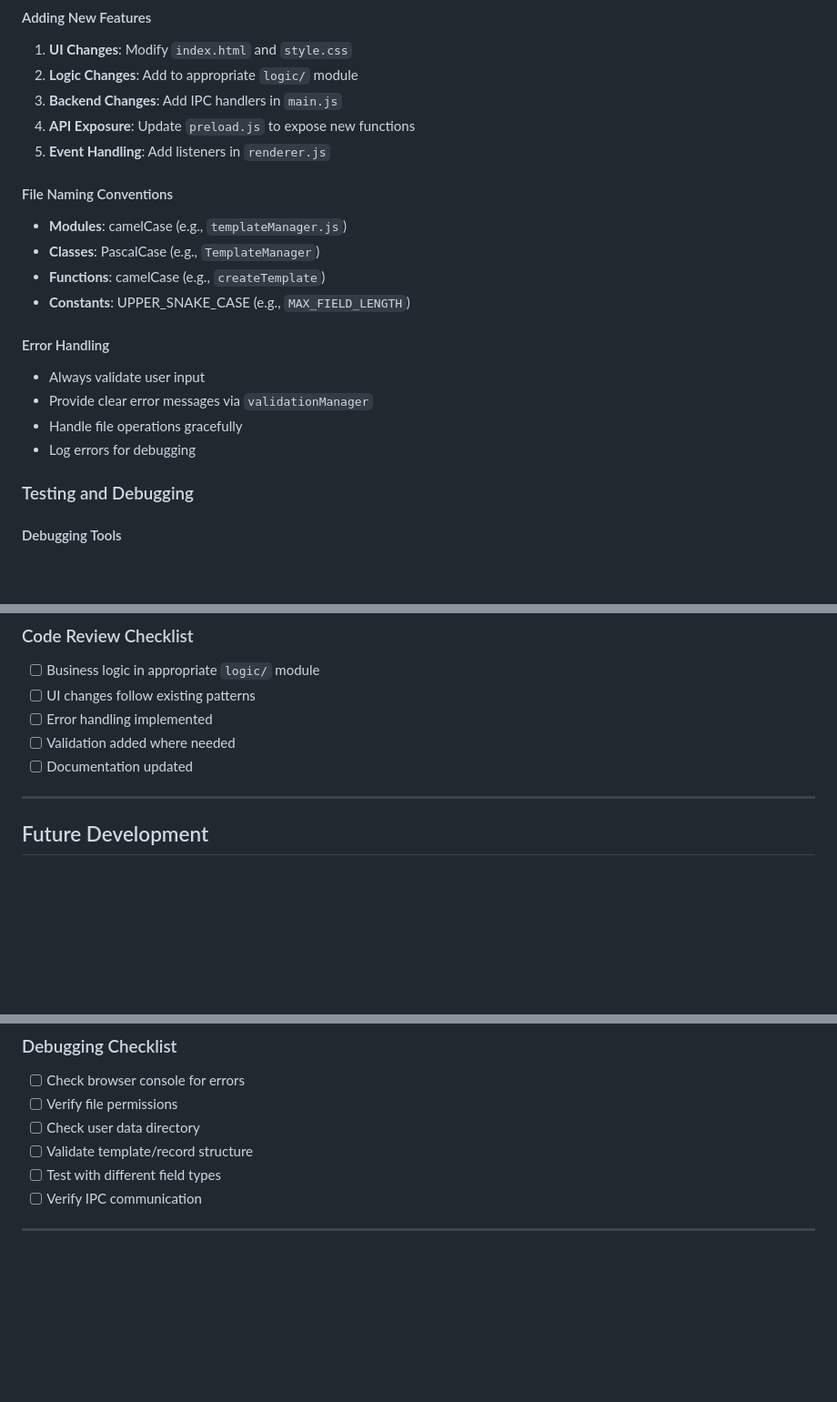
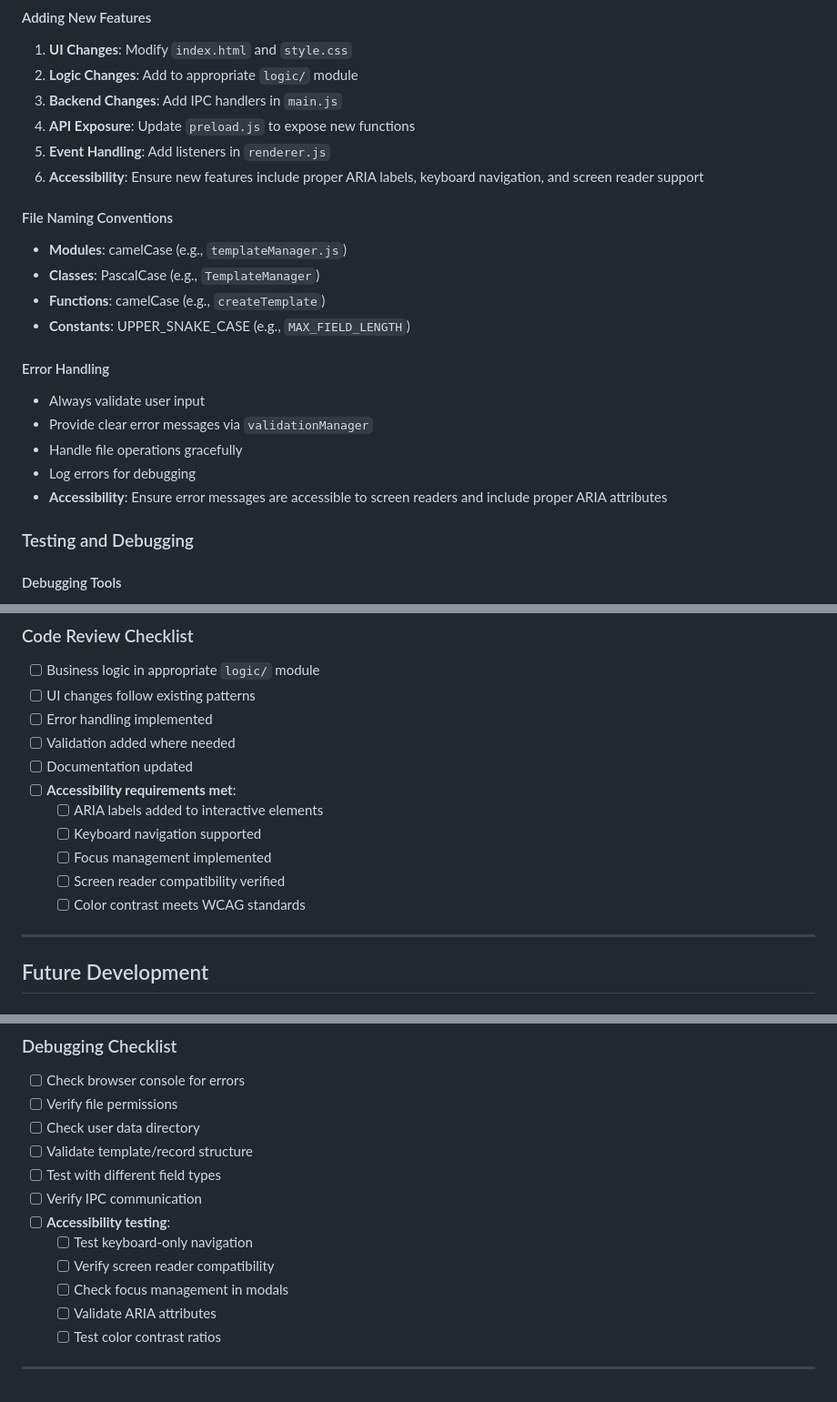
Before and after one commit to Ucloptas/Entry-Level, a Markdown page: readme.md, 3 parts joined by grey strips. Shown: that part at 91% size. Rendered like a GitHub page; blank space fills up the shorter version.

```diff
--- a/readme.md
+++ b/readme.md
@@ -426,6 +511,7 @@ Modals work similarly but overlay on top of the current screen:
 3. **Backend Changes**: Add IPC handlers in `main.js`
 4. **API Exposure**: Update `preload.js` to expose new functions
 5. **Event Handling**: Add listeners in `renderer.js`
+6. **Accessibility**: Ensure new features include proper ARIA labels, keyboard navigation, and screen reader support
 
 #### File Naming Conventions
 - **Modules**: camelCase (e.g., `templateManager.js`)
@@ -438,6 +524,7 @@ Modals work similarly but overlay on top of the current screen:
 - Provide clear error messages via `validationManager`
 - Handle file operations gracefully
 - Log errors for debugging
+- **Accessibility**: Ensure error messages are accessible to screen readers and include proper ARIA attributes
 
 ### Testing and Debugging
 
@@ -537,6 +625,12 @@ Modals work similarly but overlay on top of the current screen:
 - [ ] Error handling implemented
 - [ ] Validation added where needed
 - [ ] Documentation updated
+- [ ] **Accessibility requirements met**:
+  - [ ] ARIA labels added to interactive elements
+  - [ ] Keyboard navigation supported
+  - [ ] Focus management implemented
+  - [ ] Screen reader compatibility verified
+  - [ ] Color contrast meets WCAG standards
 
 ---
 
@@ -573,5 +667,11 @@ Modals work similarly but overlay on top of the current screen:
 - [ ] Validate template/record structure
 - [ ] Test with different field types
 - [ ] Verify IPC communication
+- [ ] **Accessibility testing**:
+  - [ ] Test keyboard-only navigation
+  - [ ] Verify screen reader compatibility
+  - [ ] Check focus management in modals
+  - [ ] Validate ARIA attributes
+  - [ ] Test color contrast ratios
 
 ---
```
Also changed, not shown: other parts of readme.md (+93 -7 lines).
